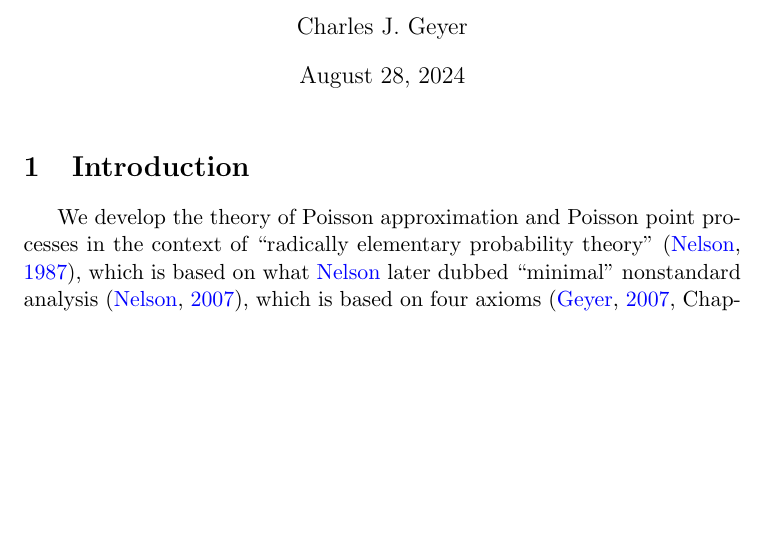
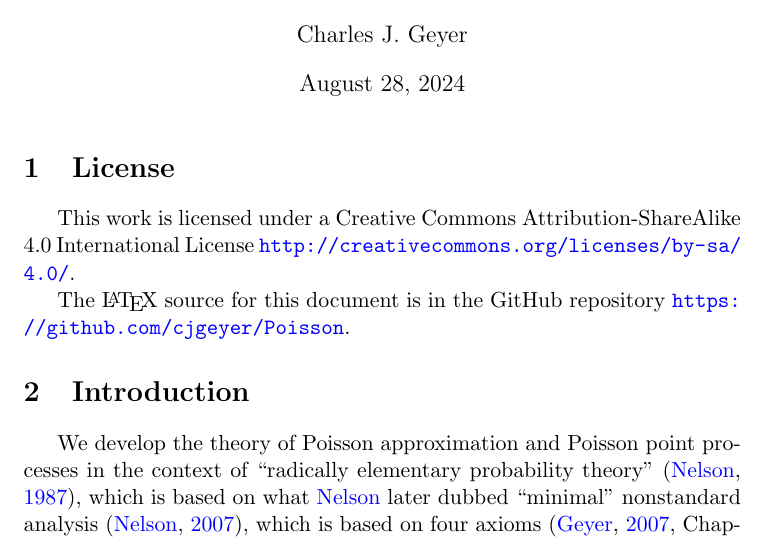
Before and after one commit to cjgeyer/Poisson, a LaTeX document (p.tex): part of page 1 of 2, cut so that both start at the same text, the shorter picture padded with empty space. Compiled offline with pdfLaTeX.

Commit message:
add README

```diff
--- a/p.tex
+++ b/p.tex
@@ -17,6 +17,15 @@
 \author{Charles J. Geyer}
 
 \maketitle
+
+\section{License}
+
+This work is licensed under a Creative Commons
+Attribution-ShareAlike 4.0 International License
+\url{http://creativecommons.org/licenses/by-sa/4.0/}.
+
+The \LaTeX\ source for this document is in the GitHub
+repository \url{https://github.com/cjgeyer/Poisson}.
 
 \section{Introduction}
 
```
Also changed, not shown: README.md (added).
